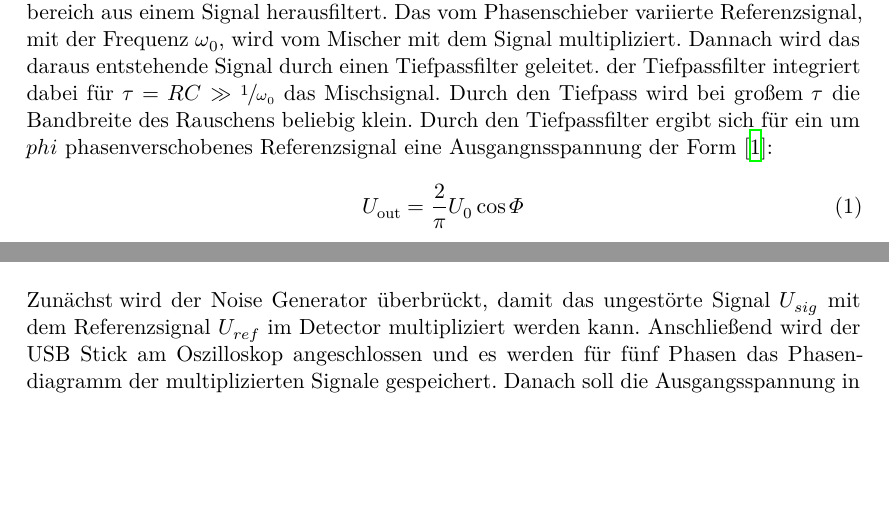
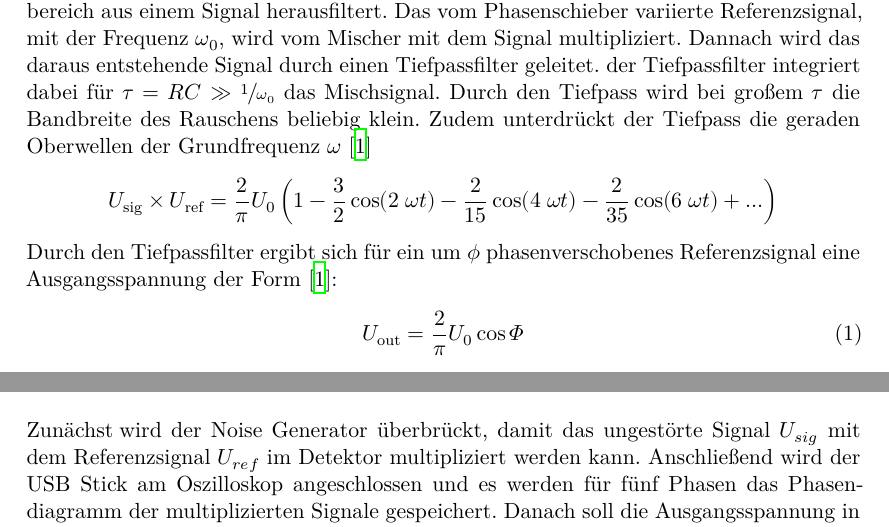
Before and after one commit to paul-stoerbrock/Praktikum, a LaTeX document (V303/V303.tex): two parts of pages 3 and 4 of 9, joined at a grey line, cut so that both start at the same text, the shorter picture padded with empty space. Compiled offline with XeLaTeX.

```diff
--- a/V303/V303.tex
+++ b/V303/V303.tex
@@ -37,8 +37,12 @@
 Dannach wird das daraus entstehende Signal durch einen Tiefpassfilter geleitet. der Tiefpassfilter
 integriert dabei für $\tau =RC \gg \sfrac{1}{\omega _0} $ das Mischsignal.
 Durch den Tiefpass wird bei großem $\tau$ die Bandbreite des Rauschens beliebig klein.
-Durch den Tiefpassfilter ergibt sich für ein um $phi$ phasenverschobenes
-Referenzsignal eine Ausgangnsspannung der Form \cite{V303}:
+Zudem unterdrückt der Tiefpass die geraden Oberwellen der Grundfrequenz $\omega$ \cite{V303}
+\begin{align*}
+    U_{\text{sig}}\times U_{\text{ref}}=\frac{2}{\pi} U_0 \left(1-\frac{3}{2}\cos(2\; \omega t)-\frac{2}{15}\cos(4\; \omega t)-\frac{2}{35}\cos(6\; \omega t)+... \right)
+\end{align*}
+Durch den Tiefpassfilter ergibt sich für ein um $\phi$ phasenverschobenes
+Referenzsignal eine Ausgangsspannung der Form \cite{V303}:
 \begin{align}
     U_{\text{out}}= \frac{2}{\pi} U_0 \cos{\Phi} \label{eq:1}
 \end{align}
@@ -88,7 +92,7 @@
 \end{figure}
 
 \flushleft{Zunächst\;}\justifying wird der Noise Generator überbrückt, damit das ungestörte Signal $U_{sig}$ mit dem Referenzsignal $U_{ref}$
-im Detector multipliziert werden kann. Anschließend wird der USB Stick am Oszilloskop angeschlossen und es werden für fünf Phasen das Phasendiagramm
+im Detektor multipliziert werden kann. Anschließend wird der USB Stick am Oszilloskop angeschlossen und es werden für fünf Phasen das Phasendiagramm
 der multiplizierten Signale gespeichert. Danach soll die Ausgangsspannung in Abhängigkeit der Phase am Tiefpass gemessen werden. Dafür werden
 20 unterschiedliche Phasen am Phase Shifter eingestellt.
 
```
Also changed, not shown: V303/V303.tex (9 more changed lines).
